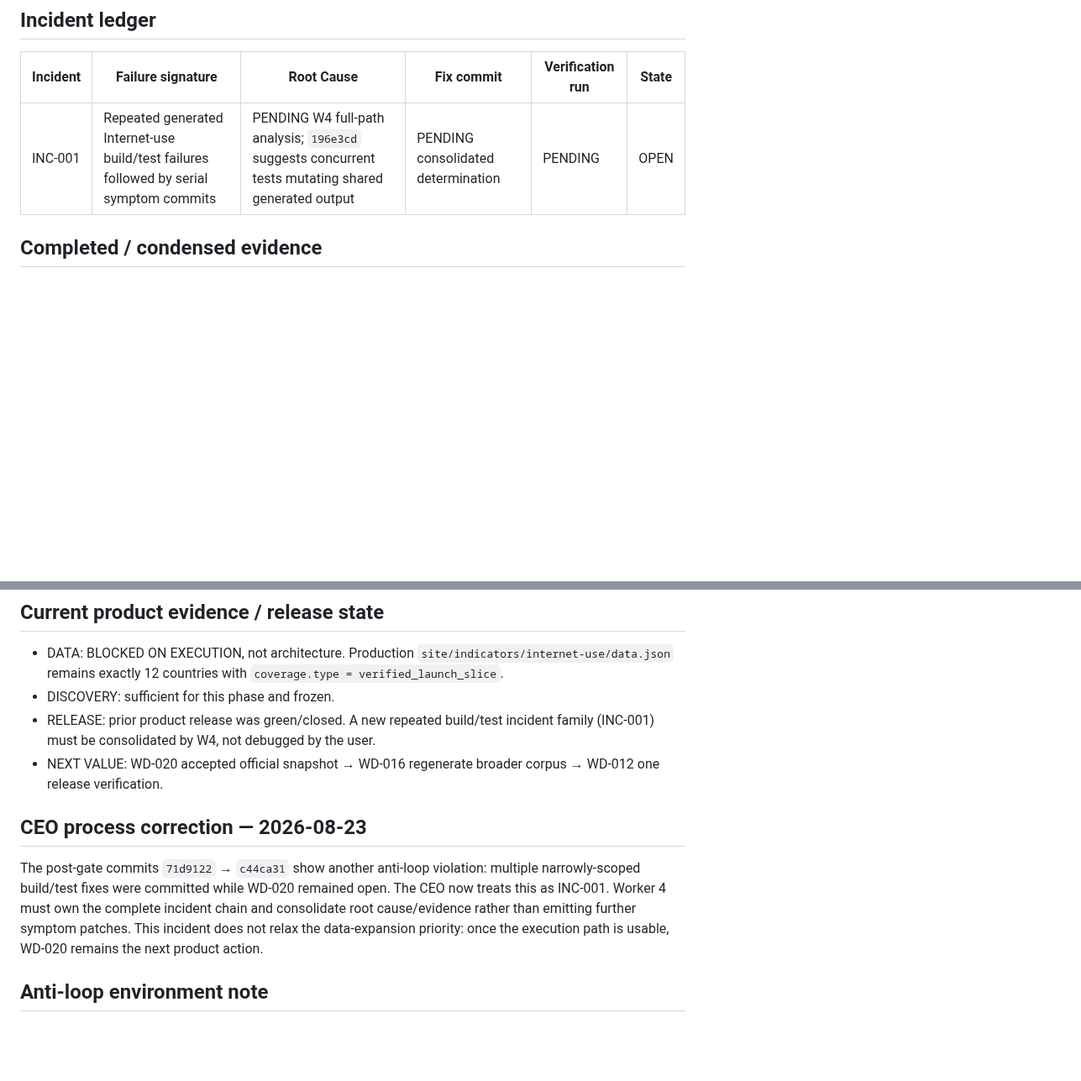
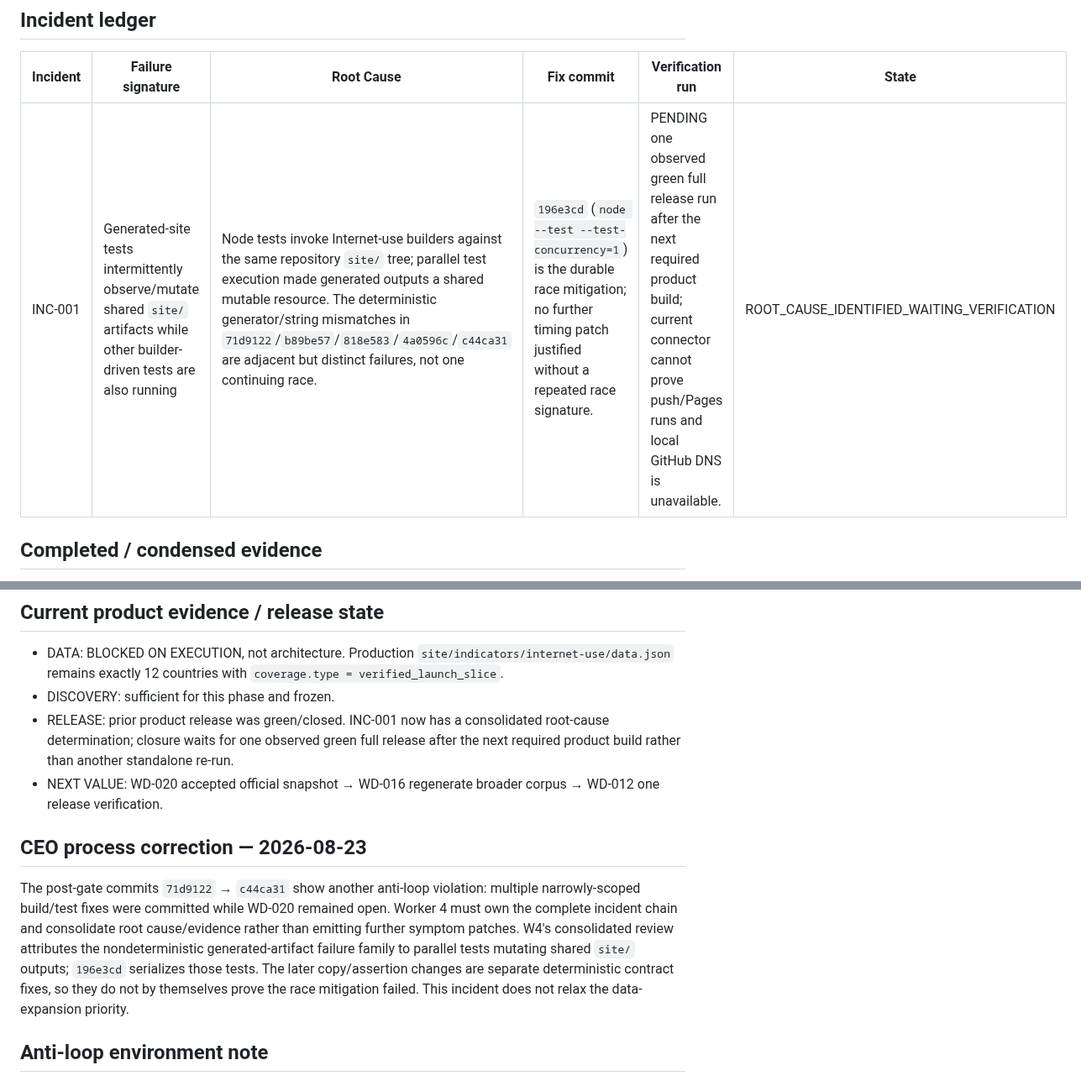
Before and after one commit to gunflo1011-debug/world-discovery-engine, a Markdown page: AGENT_STATUS.md, 2 parts joined by grey strips. Shown at 84% size. Rendered like a GitHub page; blank space fills up the shorter version.

Commit message:
Document consolidated INC-001 root cause

```diff
--- a/AGENT_STATUS.md
+++ b/AGENT_STATUS.md
@@ -42,7 +42,7 @@ EXECUTE THE DATA EXPANSION, NOTHING ELSE. Run the already-built official 2024 In
 ## Incident ledger
 | Incident | Failure signature | Root Cause | Fix commit | Verification run | State |
 |---|---|---|---|---|---|
-| INC-001 | Repeated generated Internet-use build/test failures followed by serial symptom commits | PENDING W4 full-path analysis; `196e3cd` suggests concurrent tests mutating shared generated output | PENDING consolidated determination | PENDING | OPEN |
+| INC-001 | Generated-site tests intermittently observe/mutate shared `site/` artifacts while other builder-driven tests are also running | Node tests invoke Internet-use builders against the same repository `site/` tree; parallel test execution made generated outputs a shared mutable resource. The deterministic generator/string mismatches in `71d9122`/`b89be57`/`818e583`/`4a0596c`/`c44ca31` are adjacent but distinct failures, not one continuing race. | `196e3cd` (`node --test --test-concurrency=1`) is the durable race mitigation; no further timing patch justified without a repeated race signature. | PENDING one observed green full release run after the next required product build; current connector cannot prove push/Pages runs and local GitHub DNS is unavailable. | ROOT_CAUSE_IDENTIFIED_WAITING_VERIFICATION |
 
 ## Completed / condensed evidence
 - Internet-use production slice exists with CURRENT_VERIFIED same-year semantics, Human/JSON/CSV, provenance and generated country discovery.
@@ -54,11 +54,11 @@ EXECUTE THE DATA EXPANSION, NOTHING ELSE. Run the already-built official 2024 In
 ## Current product evidence / release state
 - DATA: BLOCKED ON EXECUTION, not architecture. Production `site/indicators/internet-use/data.json` remains exactly 12 countries with `coverage.type = verified_launch_slice`.
 - DISCOVERY: sufficient for this phase and frozen.
-- RELEASE: prior product release was green/closed. A new repeated build/test incident family (INC-001) must be consolidated by W4, not debugged by the user.
+- RELEASE: prior product release was green/closed. INC-001 now has a consolidated root-cause determination; closure waits for one observed green full release after the next required product build rather than another standalone re-run.
 - NEXT VALUE: WD-020 accepted official snapshot → WD-016 regenerate broader corpus → WD-012 one release verification.
 
 ## CEO process correction — 2026-08-23
-The post-gate commits `71d9122` → `c44ca31` show another anti-loop violation: multiple narrowly-scoped build/test fixes were committed while WD-020 remained open. The CEO now treats this as INC-001. Worker 4 must own the complete incident chain and consolidate root cause/evidence rather than emitting further symptom patches. This incident does not relax the data-expansion priority: once the execution path is usable, WD-020 remains the next product action.
+The post-gate commits `71d9122` → `c44ca31` show another anti-loop violation: multiple narrowly-scoped build/test fixes were committed while WD-020 remained open. Worker 4 must own the complete incident chain and consolidate root cause/evidence rather than emitting further symptom patches. W4's consolidated review attributes the nondeterministic generated-artifact failure family to parallel tests mutating shared `site/` outputs; `196e3cd` serializes those tests. The later copy/assertion changes are separate deterministic contract fixes, so they do not by themselves prove the race mitigation failed. This incident does not relax the data-expansion priority.
 
 ## Anti-loop environment note
 A worker runtime DNS/network failure is not a product regression. Do not repeatedly retry an unavailable path without a new signal. For WD-020, one failed outbound attempt with exact evidence is enough to hand execution to another runtime. Never replace official data with hand-entered rows.
```
Also changed, not shown: other parts of AGENT_STATUS.md (+1 -1 lines).
